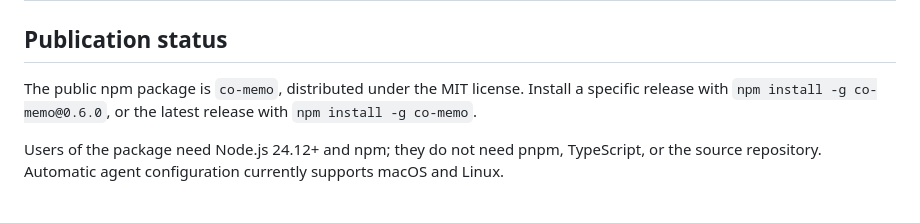
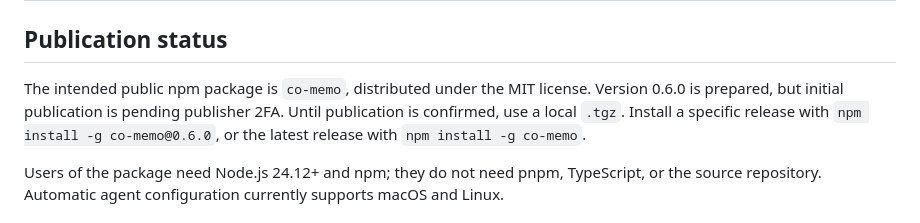
Before and after one commit to its-ahoh/co-memo, a Markdown page: docs/releasing.md, the part around the change. GitHub-like rendering.

```diff
--- a/docs/releasing.md
+++ b/docs/releasing.md
@@ -2,7 +2,7 @@
 
 ## Publication status
 
-The public npm package is `co-memo`, distributed under the MIT license. Install a specific release with `npm install -g co-memo@0.6.0`, or the latest release with `npm install -g co-memo`.
+The intended public npm package is `co-memo`, distributed under the MIT license. Version 0.6.0 is prepared, but initial publication is pending publisher 2FA. Until publication is confirmed, use a local `.tgz`. Install a specific release with `npm install -g co-memo@0.6.0`, or the latest release with `npm install -g co-memo`.
 
 Users of the package need Node.js 24.12+ and npm; they do not need pnpm, TypeScript, or the source repository. Automatic agent configuration currently supports macOS and Linux.
 
```
Also changed, not shown: README.md (+2 -0 lines), docs/tools-and-settings.md (+1 -1 lines).
